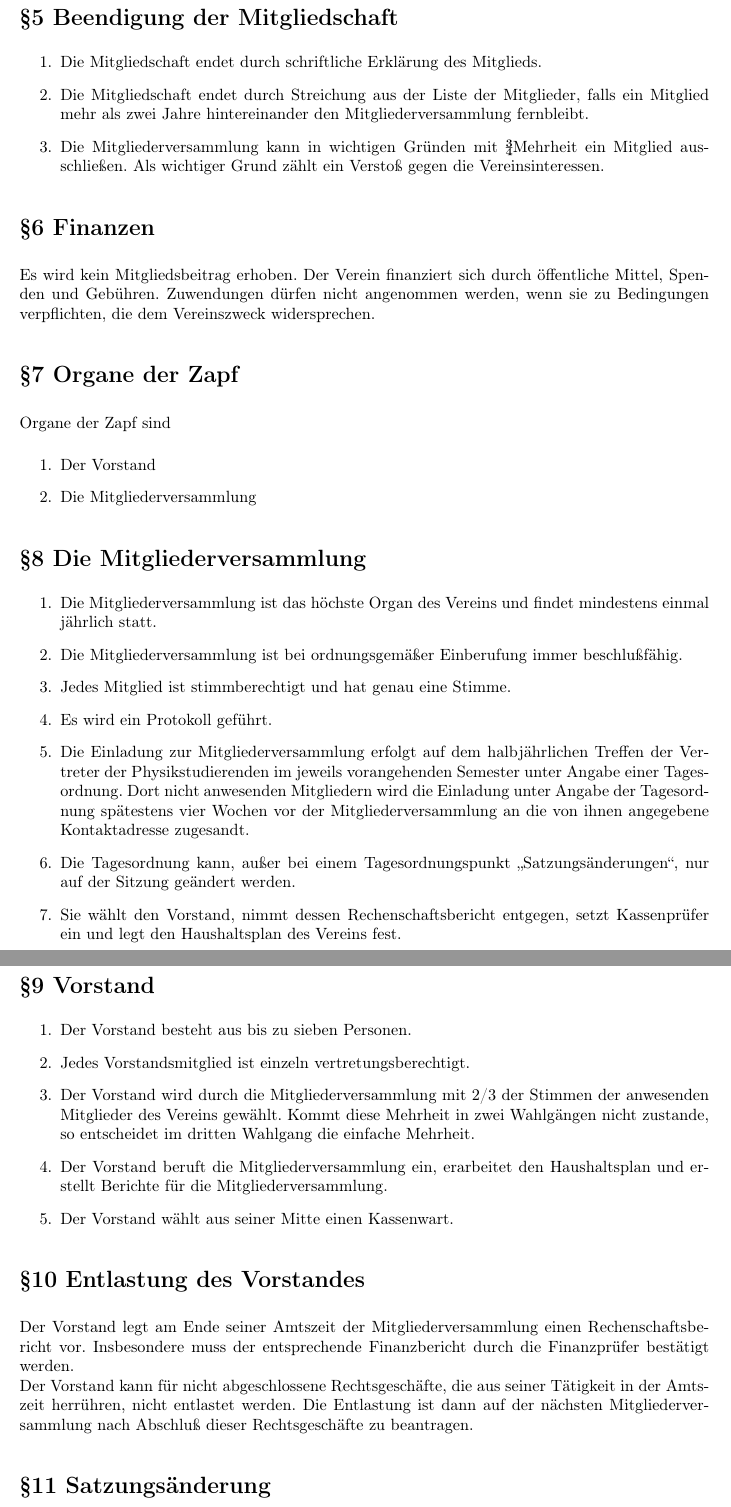
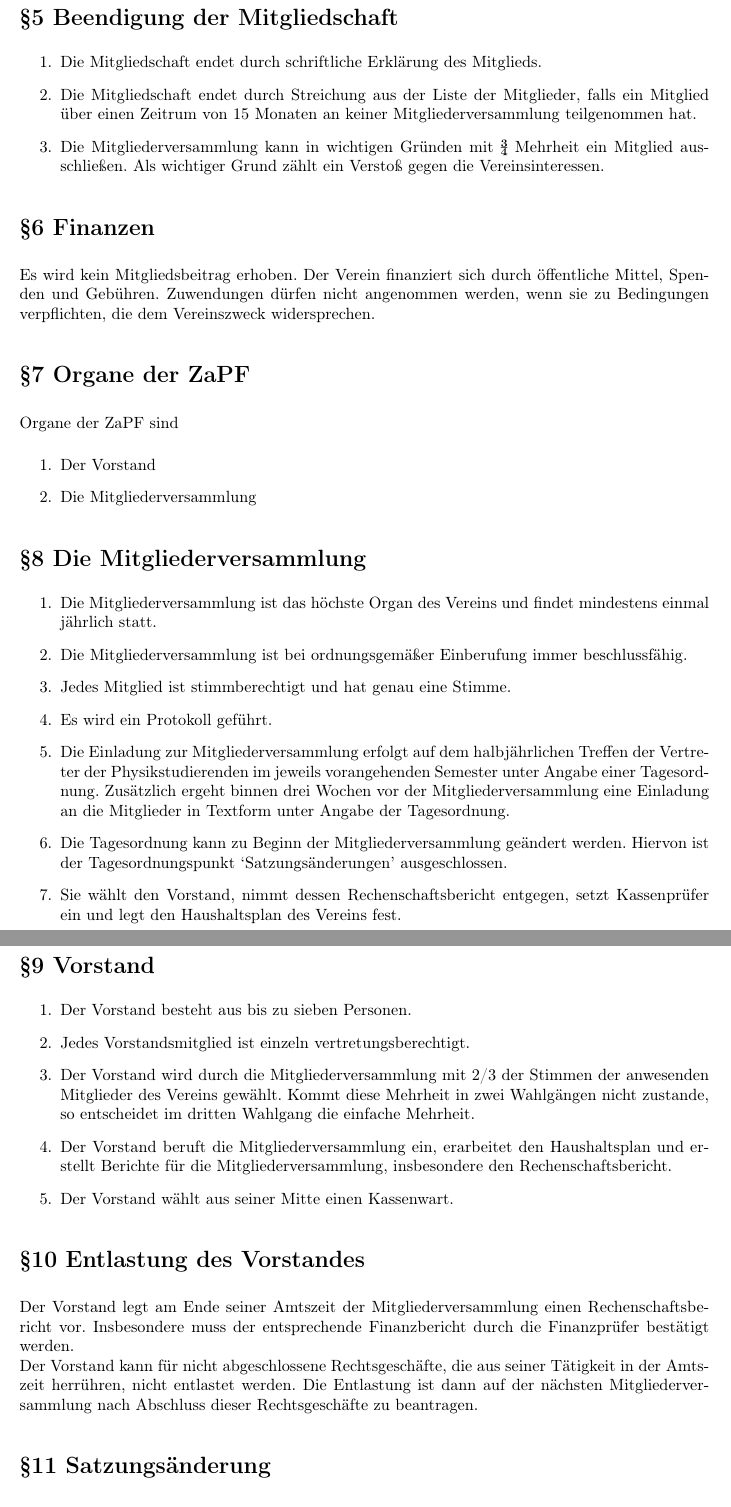
Before and after one commit to ZaPF/Satzung_des_ZaPFev, a LaTeX document (Satzung_des_ZaPFev.tex): two parts of pages 2 and 3 of 3, joined at a grey line, cut so that both start at the same text. Compiled offline with pdfLaTeX.

Commit message:
Änderungen wie auf der Mitgliederversammlung am 27.5.11 beschlossen.
Die vorliegenden Änderungen wurden auf der Zusammenkunft aller
Physik-Fachschaften im Sommersemester 2011 in Dresden von der MGV beschlossen.

```diff
--- a/Satzung_des_ZaPFev.tex
+++ b/Satzung_des_ZaPFev.tex
@@ -57,10 +56,8 @@ Die Mitgliedschaft wird durch schriftlichen Antrag erworben.
 \section*{§5 Beendigung der Mitgliedschaft}
 \begin{enumerate}
  \item Die Mitgliedschaft endet durch schriftliche Erklärung des Mitglieds.
- \item Die Mitgliedschaft endet durch Streichung aus der Liste der Mitglieder, falls ein Mitglied mehr als zwei Jahre hintereinander
-   % Rechtschreibung: der den
-   den Mitgliederversammlung fernbleibt.
- \item Die Mitgliederversammlung kann in wichtigen Gründen mit \textthreequarters Mehrheit ein Mitglied ausschließen. Als wichtiger Grund zählt ein Verstoß gegen die Vereinsinteressen.
+ \item Die Mitgliedschaft endet durch Streichung aus der Liste der Mitglieder, falls ein Mitglied über einen Zeitrum von 15 Monaten an keiner Mitgliederversammlung teilgenommen hat.
+ \item Die Mitgliederversammlung kann in wichtigen Gründen mit \textthreequarters\ Mehrheit ein Mitglied ausschließen. Als wichtiger Grund zählt ein Verstoß gegen die Vereinsinteressen.
 \end{enumerate}
 
 
@@ -68,9 +65,8 @@ Die Mitgliedschaft wird durch schriftlichen Antrag erworben.
 Es wird kein Mitgliedsbeitrag erhoben. Der Verein finanziert sich durch öffentliche Mittel, Spenden und Gebühren. Zuwendungen dürfen nicht angenommen werden, wenn sie zu Bedingungen verpflichten, die dem Vereinszweck widersprechen.
 
 
-\section*{§7 Organe der Zapf}
-%% Änderungsbedarf:  Zapf ZaPF
-Organe der Zapf sind
+\section*{§7 Organe der ZaPF}
+Organe der ZaPF sind
 \begin{enumerate}
  \item Der Vorstand
  \item Die Mitgliederversammlung
@@ -80,15 +76,11 @@ Organe der Zapf sind
 \section*{§8 Die Mitgliederversammlung}
 \begin{enumerate}
  \item Die Mitgliederversammlung ist das höchste Organ des Vereins und findet mindestens einmal jährlich statt.
- \item Die Mitgliederversammlung ist bei ordnungsgemäßer Einberufung immer
-  %% Rechtschreibung beschlußfähig beschlussfähig
-  beschlußfähig.
+ \item Die Mitgliederversammlung ist bei ordnungsgemäßer Einberufung immer beschlussfähig.
  \item Jedes Mitglied ist stimmberechtigt und hat genau eine Stimme.
  \item Es wird ein Protokoll geführt.
- \item Die Einladung zur Mitgliederversammlung erfolgt auf dem halbjährlichen Treffen der Vertreter der Physikstudierenden im jeweils vorangehenden Semester unter Angabe einer Tagesordnung. Dort nicht anwesenden Mitgliedern wird die Einladung unter
- Angabe der Tagesordnung spätestens vier Wochen vor der Mitgliederversammlung an die von ihnen angegebene Kontaktadresse zugesandt.
- %% Streichung / Klarstellung erforderlich:
- \item Die Tagesordnung kann, außer bei einem Tagesordnungspunkt \glqq Satzungsänderungen\grqq, nur auf der Sitzung geändert werden.
+ \item Die Einladung zur Mitgliederversammlung erfolgt auf dem halbjährlichen Treffen der Vertreter der Physikstudierenden im jeweils vorangehenden Semester unter Angabe einer Tagesordnung. Zusätzlich ergeht binnen drei Wochen vor der Mitgliederversammlung eine Einladung an die Mitglieder in Textform unter Angabe der Tagesordnung.
+ \item Die Tagesordnung kann zu Beginn der Mitgliederversammlung geändert werden. Hiervon ist der Tagesordnungspunkt `Satzungsänderungen' ausgeschlossen.
  \item Sie wählt den Vorstand, nimmt dessen Rechenschaftsbericht entgegen, setzt Kassenprüfer ein und legt den Haushaltsplan des Vereins fest.
 \end{enumerate}
 
@@ -98,7 +90,7 @@ Organe der Zapf sind
  \item Der Vorstand besteht aus bis zu sieben Personen.
  \item Jedes Vorstandsmitglied ist einzeln vertretungsberechtigt.
  \item Der Vorstand wird durch die Mitgliederversammlung mit 2/3 der Stimmen der anwesenden Mitglieder des Vereins gewählt. Kommt diese Mehrheit in zwei Wahlgängen nicht zustande, so entscheidet im dritten Wahlgang die einfache Mehrheit.
- \item Der Vorstand beruft die Mitgliederversammlung ein, erarbeitet den Haushaltsplan und erstellt Berichte für die Mitgliederversammlung.
+ \item Der Vorstand beruft die Mitgliederversammlung ein, erarbeitet den Haushaltsplan und erstellt Berichte für die Mitgliederversammlung, insbesondere den Rechenschaftsbericht.
  \item Der Vorstand wählt aus seiner Mitte einen Kassenwart.
 \end{enumerate}
 
@@ -106,12 +98,9 @@ Organe der Zapf sind
 \section*{§10 Entlastung des Vorstandes}
 Der Vorstand legt am Ende seiner Amtszeit der Mitgliederversammlung einen Rechenschaftsbericht vor. Insbesondere muss der entsprechende Finanzbericht durch die Finanzprüfer bestätigt werden.\\
 Der Vorstand kann für nicht abgeschlossene Rechtsgeschäfte, die aus
- %der
  %% in neueren Protokollen und Satzungsfassungen taucht das Wort "der" auf, es ist aber nach Aktenlage keine Änderung zu finden. Also "seiner"
  seiner
- Tätigkeit in der Amtszeit herrühren, nicht entlastet werden. Die Entlastung ist dann auf der nächsten Mitgliederversammlung nach
- % Rechtschreibung Abschluß Abschluss
-Abschluß dieser Rechtsgeschäfte zu beantragen.
+ Tätigkeit in der Amtszeit herrühren, nicht entlastet werden. Die Entlastung ist dann auf der nächsten Mitgliederversammlung nach Abschluss dieser Rechtsgeschäfte zu beantragen.
 
 
 \section*{§11 Satzungsänderung}
```
Also changed, not shown: Satzung_des_ZaPFev.tex (9 more changed lines).
